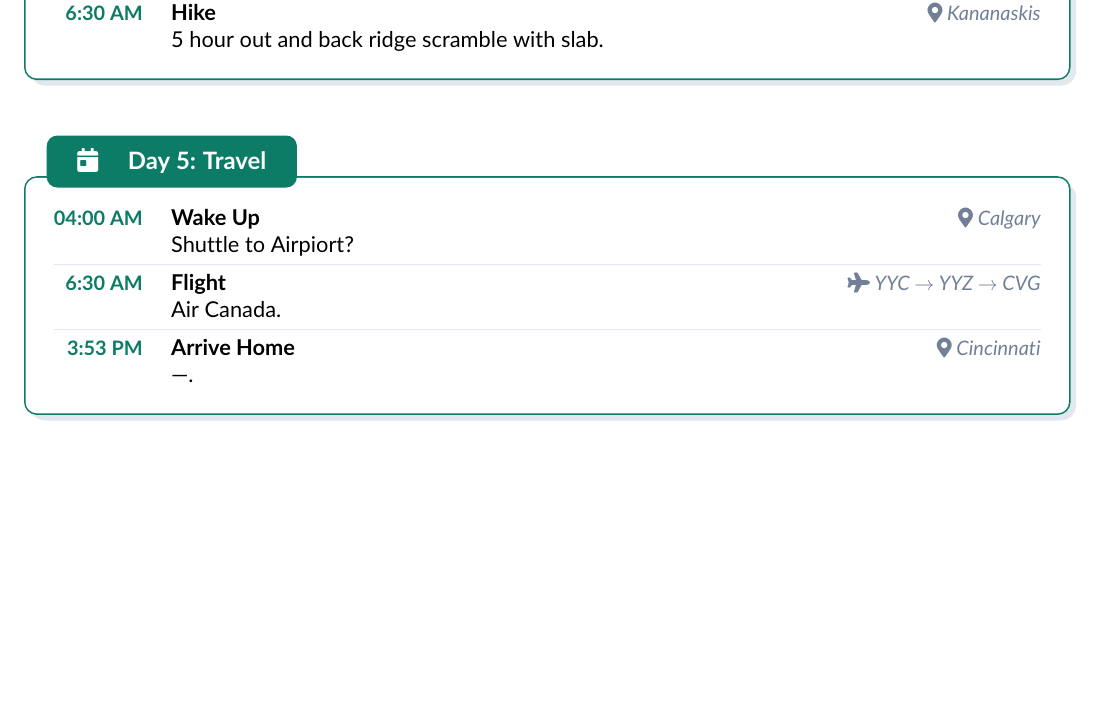
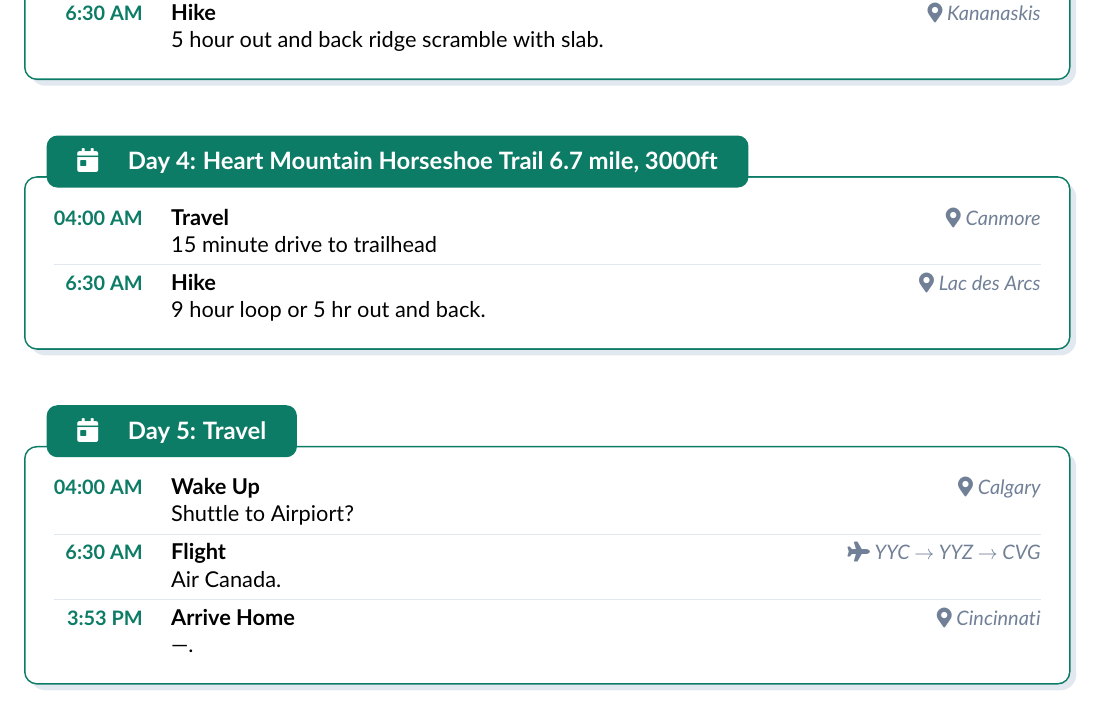
Before and after one commit to Beakerboy/Travel-Itinerary, a LaTeX document (src/docs/Banff.tex): part of page 2 of 2, cut so that both start at the same text. Compiled offline with pdfLaTeX.

Commit message:
Update Banff.tex

```diff
--- a/src/docs/Banff.tex
+++ b/src/docs/Banff.tex
@@ -295,6 +295,24 @@
                   & 5 hour out and back ridge scramble with slab. \\
     \end{tabularx}
 \end{daycard}
+
+\vspace{5mm}
+
+% --- DAY 4 CARD ---
+\begin{daycard}{\faIcon{calendar-day} \quad Day 4: Heart Mountain Horseshoe Trail 6.7 mile, 3000ft}
+    \arrayrulecolor{bordercol}
+    \begin{tabularx}{\linewidth}{@{}
+        >{\bfseries\color{primary}\sffamily\small}r@{\hspace{5mm}}
+        >{\raggedright\arraybackslash}X
+        @{}
+    }
+        04:00 AM & \textbf{Travel} \hfill \textit{\small\color{lighttext}\faIcon{map-marker-alt}\ Canmore} \\
+                  & 15 minute drive to trailhead \\
+        \midrule
+        6:30 AM & \textbf{Hike} \hfill \textit{\small\color{lighttext}\faIcon{map-marker-alt}\ Lac des Arcs} \\
+                  & 9 hour loop or 5 hr out and back. \\
+    \end{tabularx}
+\end{daycard}
 \vspace{5mm}
 
 % --- DAY 5 CARD ---
```
